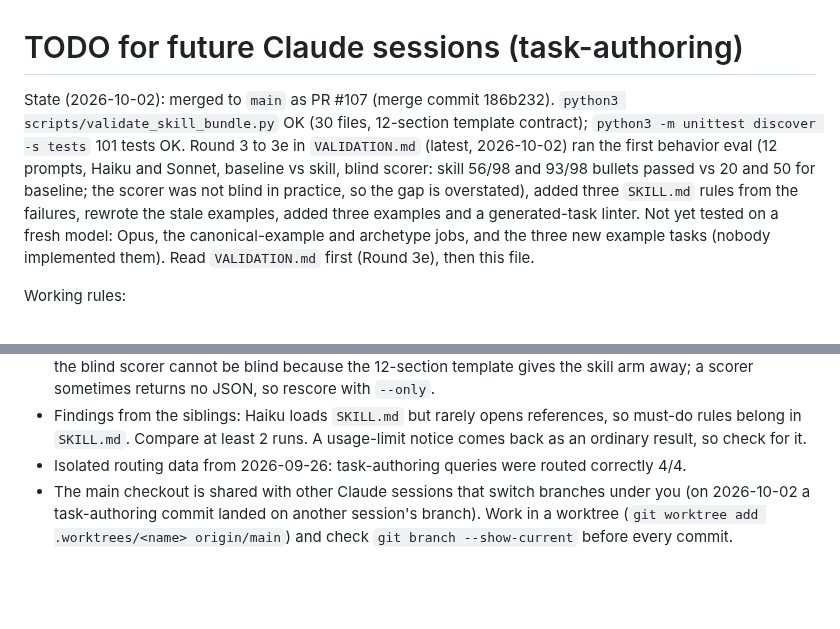
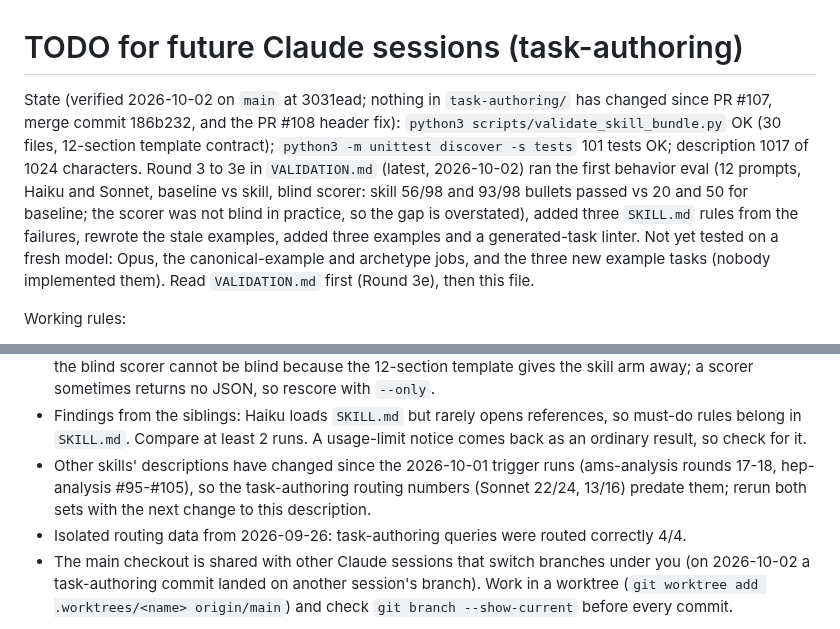
Before and after one commit to hchouTW/agentic-ai-skills, a Markdown page: task-authoring/TODO.md, 2 parts joined by grey strips. Rendered like a GitHub page; blank space fills up the shorter version.

Commit message:
task-authoring: renew TODO state line (verified on main 3031ead)
Co-Authored-By: Claude Sonnet 5.5 <noreply@anthropic.com>

```diff
--- a/task-authoring/TODO.md
+++ b/task-authoring/TODO.md
@@ -1,6 +1,6 @@
 # TODO for future Claude sessions (task-authoring)
 
-State (2026-10-02): merged to `main` as PR #107 (merge commit 186b232). `python3 scripts/validate_skill_bundle.py` OK (30 files, 12-section template contract); `python3 -m unittest discover -s tests` 101 tests OK. Round 3 to 3e in `VALIDATION.md` (latest, 2026-10-02) ran the first behavior eval (12 prompts, Haiku and Sonnet, baseline vs skill, blind scorer: skill 56/98 and 93/98 bullets passed vs 20 and 50 for baseline; the scorer was not blind in practice, so the gap is overstated), added three `SKILL.md` rules from the failures, rewrote the stale examples, added three examples and a generated-task linter. Not yet tested on a fresh model: Opus, the canonical-example and archetype jobs, and the three new example tasks (nobody implemented them). Read `VALIDATION.md` first (Round 3e), then this file.
+State (verified 2026-10-02 on `main` at 3031ead; nothing in `task-authoring/` has changed since PR #107, merge commit 186b232, and the PR #108 header fix): `python3 scripts/validate_skill_bundle.py` OK (30 files, 12-section template contract); `python3 -m unittest discover -s tests` 101 tests OK; description 1017 of 1024 characters. Round 3 to 3e in `VALIDATION.md` (latest, 2026-10-02) ran the first behavior eval (12 prompts, Haiku and Sonnet, baseline vs skill, blind scorer: skill 56/98 and 93/98 bullets passed vs 20 and 50 for baseline; the scorer was not blind in practice, so the gap is overstated), added three `SKILL.md` rules from the failures, rewrote the stale examples, added three examples and a generated-task linter. Not yet tested on a fresh model: Opus, the canonical-example and archetype jobs, and the three new example tasks (nobody implemented them). Read `VALIDATION.md` first (Round 3e), then this file.
 
 Working rules:
 - Work on a branch and ask before pushing or merging.
@@ -13,6 +13,7 @@ Sibling tooling to reuse instead of hand-run subagents:
 - Trigger tests: `../hep-analysis/tests/routing_eval.py --target task-authoring`. It runs an isolated `claude -p` with the 7 repo skills and grades routing to any owner.
 - Behavior tests: this skill now has its own `tests/behavior_eval.py` (adapted from `../agile-development/tests/behavior_eval.py`; run / score / report, fixture repo per prompt, resume mode) and `tests/prompts.md` (T1-T12). Usage is in the script docstring. `../academic-papers/tests/run_prompts.py` is the other sibling harness. Lessons: keep `--max-turns` high (the first run's 12 left 9 Haiku runs empty); the blind scorer cannot be blind because the 12-section template gives the skill arm away; a scorer sometimes returns no JSON, so rescore with `--only`.
 - Findings from the siblings: Haiku loads `SKILL.md` but rarely opens references, so must-do rules belong in `SKILL.md`. Compare at least 2 runs. A usage-limit notice comes back as an ordinary result, so check for it.
+- Other skills' descriptions have changed since the 2026-10-01 trigger runs (ams-analysis rounds 17-18, hep-analysis #95-#105), so the task-authoring routing numbers (Sonnet 22/24, 13/16) predate them; rerun both sets with the next change to this description.
 - Isolated routing data from 2026-09-26: task-authoring queries were routed correctly 4/4.
 - The main checkout is shared with other Claude sessions that switch branches under you (on 2026-10-02 a task-authoring commit landed on another session's branch). Work in a worktree (`git worktree add .worktrees/<name> origin/main`) and check `git branch --show-current` before every commit.
 
```
